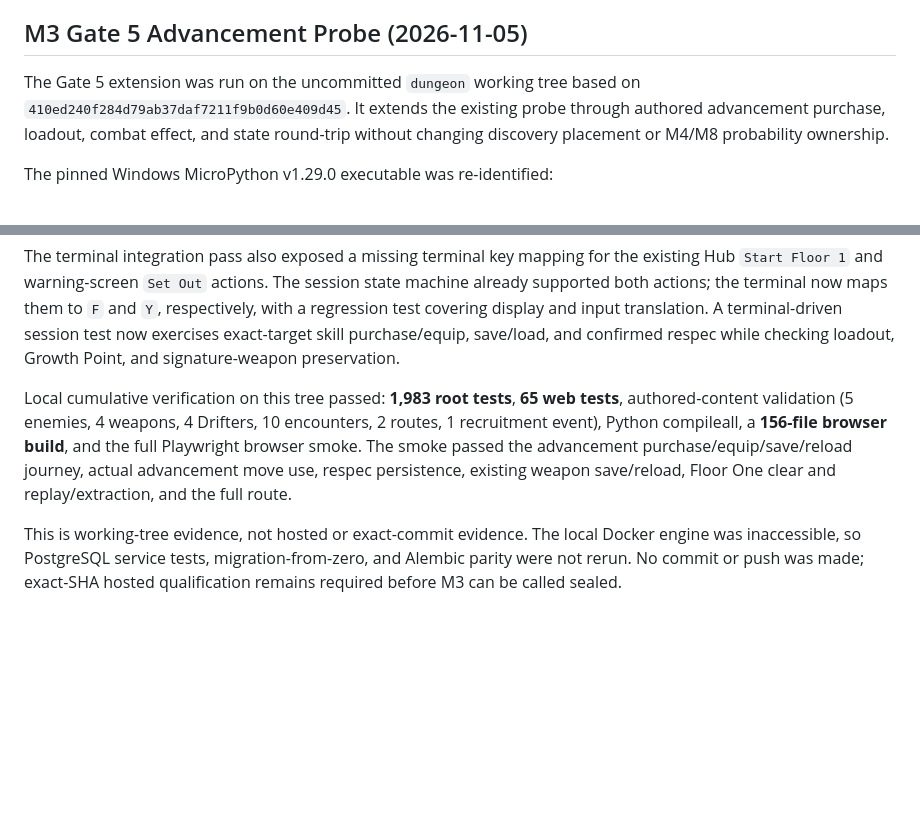
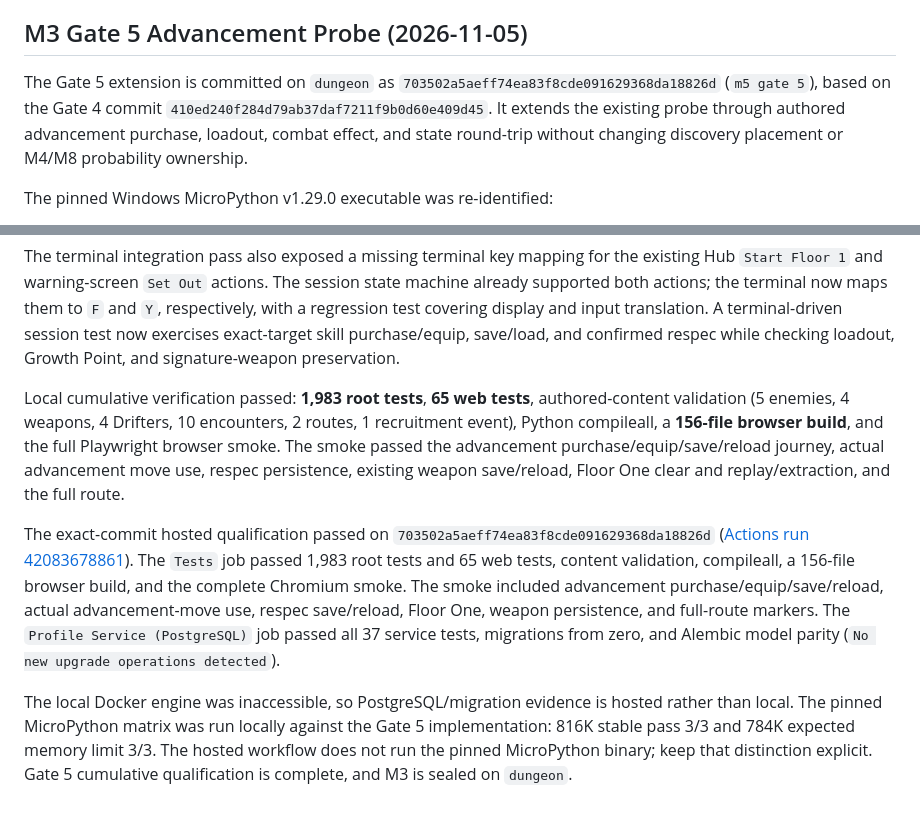
Before and after one commit to MrCodeGameandAnime/Dungeon-Drifters, a Markdown page: docs/probe.md, 2 parts joined by grey strips. Drawn GitHub-style; blank space fills up the shorter version.

Commit message:
m3 closure

```diff
--- a/docs/probe.md
+++ b/docs/probe.md
@@ -311,9 +311,10 @@ hosted qualification on the exact committed SHA.
 
 ## M3 Gate 5 Advancement Probe (2026-11-05)
 
-The Gate 5 extension was run on the uncommitted `dungeon` working tree based on
-`410ed240f284d79ab37daf7211f9b0d60e409d45`. It extends the existing probe
-through authored advancement purchase, loadout, combat effect, and state
+The Gate 5 extension is committed on `dungeon` as
+`703502a5aeff74ea83f8cde091629368da18826d` (`m5 gate 5`), based on the Gate 4
+commit `410ed240f284d79ab37daf7211f9b0d60e409d45`. It extends the existing
+probe through authored advancement purchase, loadout, combat effect, and state
 round-trip without changing discovery placement or M4/M8 probability ownership.
 
 The pinned Windows MicroPython v1.29.0 executable was re-identified:
@@ -348,7 +349,7 @@ input translation. A terminal-driven session test now exercises exact-target
 skill purchase/equip, save/load, and confirmed respec while checking loadout,
 Growth Point, and signature-weapon preservation.
 
-Local cumulative verification on this tree passed: **1,983 root tests**,
+Local cumulative verification passed: **1,983 root tests**,
 **65 web tests**, authored-content validation (5 enemies, 4 weapons, 4
 Drifters, 10 encounters, 2 routes, 1 recruitment event), Python compileall, a
 **156-file browser build**, and the full Playwright browser smoke. The smoke
@@ -356,7 +357,7 @@ passed the advancement purchase/equip/save/reload journey, actual advancement
 move use, respec persistence, existing weapon save/reload, Floor One clear and
 replay/extraction, and the full route.
 
-This is working-tree evidence, not hosted or exact-commit evidence. The local
-Docker engine was inaccessible, so PostgreSQL service tests, migration-from-zero,
-and Alembic parity were not rerun. No commit or push was made; exact-SHA hosted
-qualification remains required before M3 can be called sealed.
+The exact-commit hosted qualification passed on `703502a5aeff74ea83f8cde091629368da18826d`
+([Actions run 42083678861](https://github.com/MrCodeGameandAnime/Dungeon-Drifters/actions/runs/42083678861)). The `Tests` job passed 1,983 root tests and 65 web tests, content validation, compileall, a 156-file browser build, and the complete Chromium smoke. The smoke included advancement purchase/equip/save/reload, actual advancement-move use, respec save/reload, Floor One, weapon persistence, and full-route markers. The `Profile Service (PostgreSQL)` job passed all 37 service tests, migrations from zero, and Alembic model parity (`No new upgrade operations detected`).
+
+The local Docker engine was inaccessible, so PostgreSQL/migration evidence is hosted rather than local. The pinned MicroPython matrix was run locally against the Gate 5 implementation: 816K stable pass 3/3 and 784K expected memory limit 3/3. The hosted workflow does not run the pinned MicroPython binary; keep that distinction explicit. Gate 5 cumulative qualification is complete, and M3 is sealed on `dungeon`.
```
Also changed, not shown: 1 other file.
